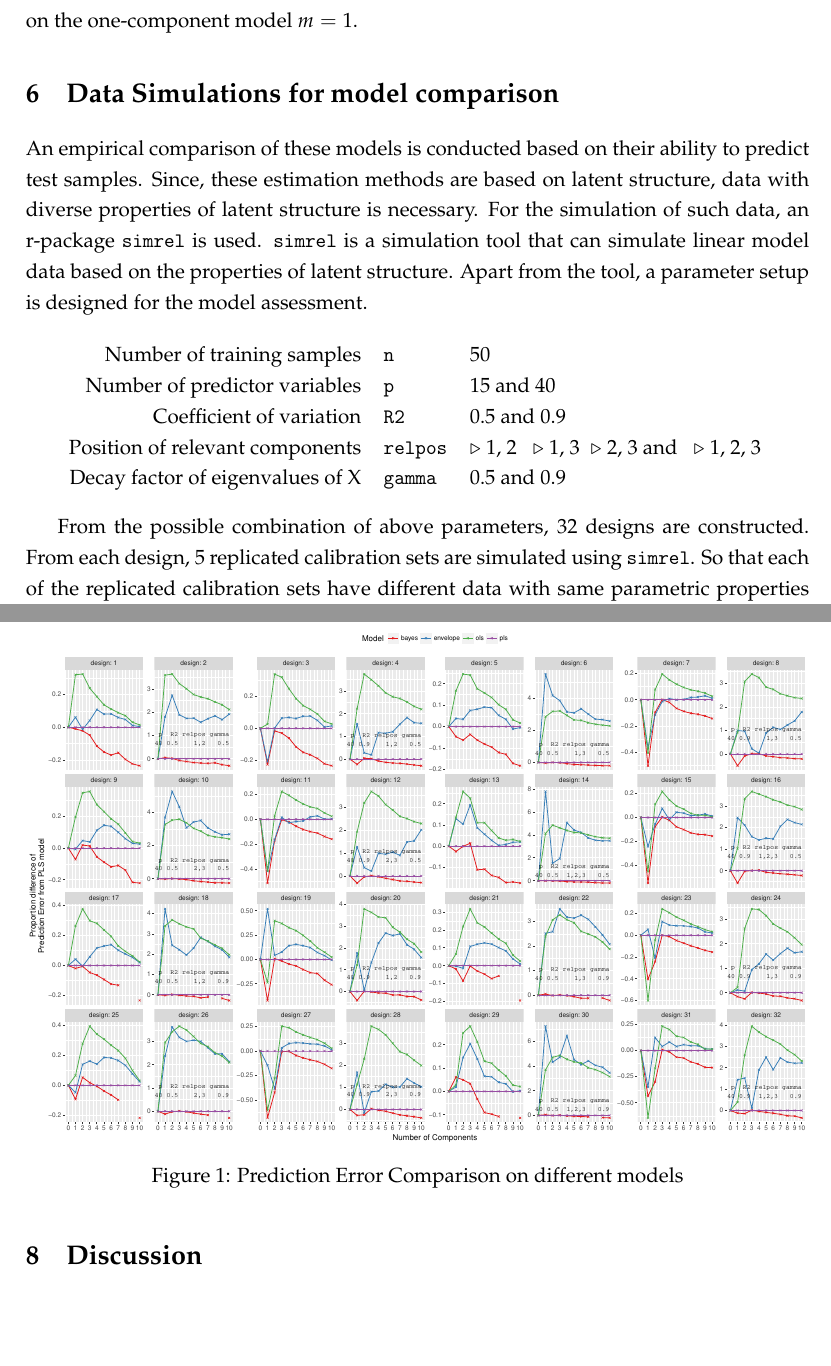
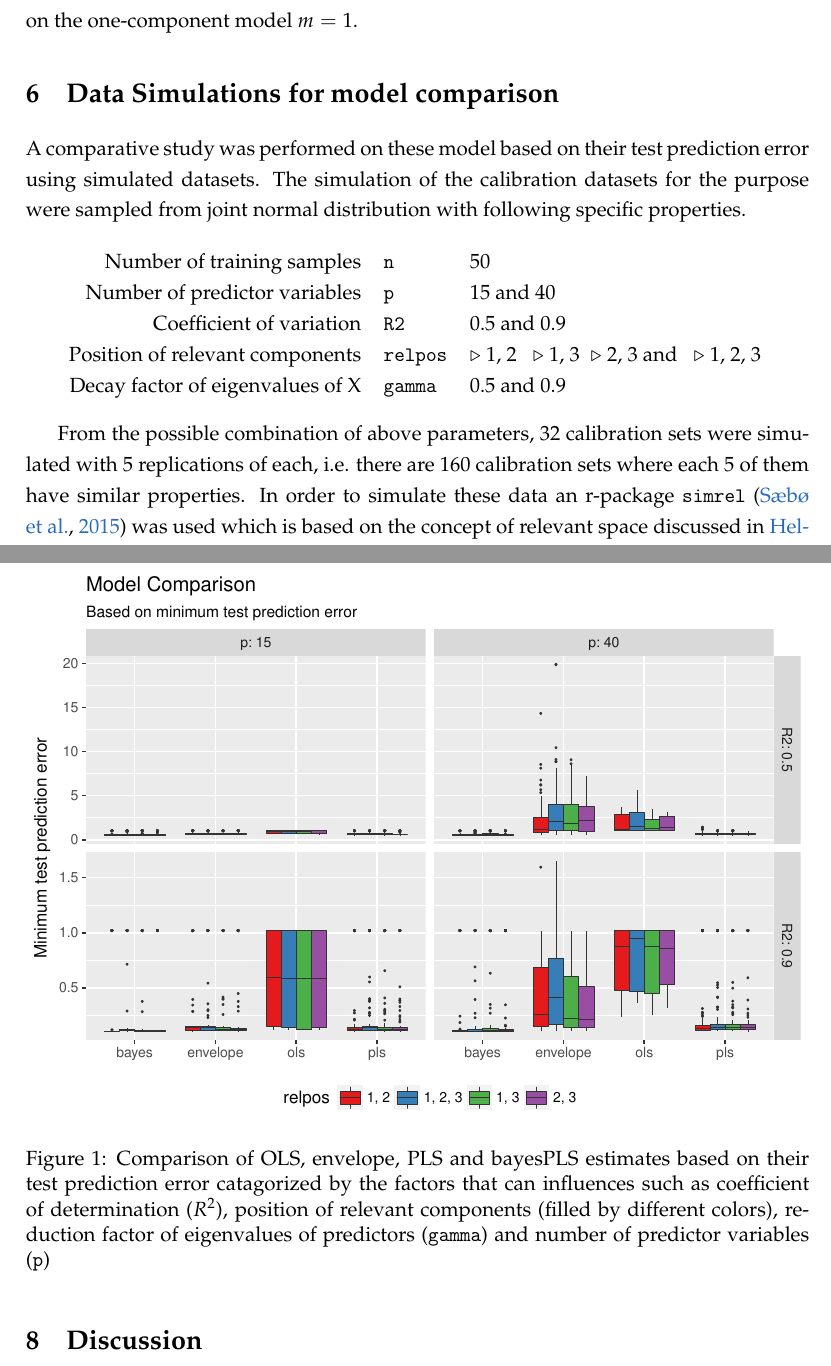
Before and after one commit to therimalaya/model-comparison, a LaTeX paper (model-comparison.tex): two parts of pages 13 and 15 of 18, joined at a grey line, cut so that both start at the same text, the shorter picture padded with empty space. The pictures show the PDF file model-comparison.pdf that the author committed with the source.

Commit message:
Some new changes

```diff
--- a/model-comparison.tex
+++ b/model-comparison.tex
@@ -414,13 +414,7 @@ The less desirable featurs of Bayes-PLS is that it requires very heavy computati
 \section{Data Simulations for model comparison}
 \label{sec:data-simulation}
 
-An empirical comparison of these models is conducted based on their ability to
-predict test samples. Since, these estimation methods are based on latent
-structure, data with diverse properties of latent structure is necessary. For
-the simulation of such data, an r-package {\tt simrel} is used. {\tt simrel} is
-a simulation tool that can simulate linear model data based on the properties of
-latent structure. Apart from the tool, a parameter setup is designed for the
-model assessment.
+A comparative study was performed on these model based on their test prediction error using simulated datasets. The simulation of the calibration datasets for the purpose were sampled from joint normal distribution with following specific properties.
 
 \bigskip
 
@@ -438,6 +432,4 @@ model assessment.
 
 \bigskip
 
-From the possible combination of above parameters, 32 designs are constructed. From each design, 5 replicated calibration sets are simulated using {\tt simrel}. So that each of the replicated calibration sets have different data with same parametric properties (see: Table \ref{tab:design}).
-\begin{center}
-  \begin{longtable}{l|r|r|r|l|r|r||l|r|r|r|l|r|r}
+From the possible combination of above parameters, 32 calibration sets were simulated with 5 replications of each, i.e. there are 160 calibration sets where each 5 of them have similar properties. In order to simulate these data an r-package {\tt simrel} \citep{saebo2015simrel} was used which is based on the concept of relevant space discussed in \citet{helland1994comparison}. Simulation with {\tt simrel} follows --
@@ -444,19 +441,10 @@ From the possible combination of above parameters, 32 designs are constructed. F
+\end{itemize}
+
+For explanation of details, we have chosen Design 5 and Design 28 for further discussions and comparison. These designs retain following properties,
+
+\begin{table}[ht]
+\centering
+\begin{tabularx}{0.8\textwidth}{Xlrr}
   \hline
-    design & n  & p  & R2  & relpos  & gamma & q  & design & n  & p  & R2  & relpos  & gamma & q\\
-    \hline\hline \endhead
-    1      & 50 & 15 & 0.5 & 1, 2    & 0.5   & 15 & 17     & 50 & 15 & 0.5 & 1, 2    & 0.9   & 15\\
-    2      & 50 & 40 & 0.5 & 1, 2    & 0.5   & 40 &  18    & 50 & 40 & 0.5 & 1, 2    & 0.9   & 40\\
-    3      & 50 & 15 & 0.9 & 1, 2    & 0.5   & 15 &  19    & 50 & 15 & 0.9 & 1, 2    & 0.9   & 15\\
-    4      & 50 & 40 & 0.9 & 1, 2    & 0.5   & 40 &  20    & 50 & 40 & 0.9 & 1, 2    & 0.9   & 40\\
-    5      & 50 & 15 & 0.5 & 1, 3    & 0.5   & 15 &  21    & 50 & 15 & 0.5 & 1, 3    & 0.9   & 15\\
-    6      & 50 & 40 & 0.5 & 1, 3    & 0.5   & 40 &  22    & 50 & 40 & 0.5 & 1, 3    & 0.9   & 40\\
-    7      & 50 & 15 & 0.9 & 1, 3    & 0.5   & 15 &  23    & 50 & 15 & 0.9 & 1, 3    & 0.9   & 15\\
-    8      & 50 & 40 & 0.9 & 1, 3    & 0.5   & 40 &  24    & 50 & 40 & 0.9 & 1, 3    & 0.9   & 40\\
-    9      & 50 & 15 & 0.5 & 2, 3    & 0.5   & 15 &  25    & 50 & 15 & 0.5 & 2, 3    & 0.9   & 15\\
-    10     & 50 & 40 & 0.5 & 2, 3    & 0.5   & 40 &  26    & 50 & 40 & 0.5 & 2, 3    & 0.9   & 40\\
-    11     & 50 & 15 & 0.9 & 2, 3    & 0.5   & 15 &  27    & 50 & 15 & 0.9 & 2, 3    & 0.9   & 15\\
-    12     & 50 & 40 & 0.9 & 2, 3    & 0.5   & 40 &  28    & 50 & 40 & 0.9 & 2, 3    & 0.9   & 40\\
-    13     & 50 & 15 & 0.5 & 1, 2, 3 & 0.5   & 15 &  29    & 50 & 15 & 0.5 & 1, 2, 3 & 0.9   & 15\\
-    14     & 50 & 40 & 0.5 & 1, 2, 3 & 0.5   & 40 &  30    & 50 & 40 & 0.5 & 1, 2, 3 & 0.9   & 40\\
-    15     & 50 & 15 & 0.9 & 1, 2, 3 & 0.5   & 15 &  31    & 50 & 15 & 0.9 & 1, 2, 3 & 0.9   & 15\\
-    16     & 50 & 40 & 0.9 & 1, 2, 3 & 0.5   & 40 &  32    & 50 & 40 & 0.9 & 1, 2, 3 & 0.9   & 40\\
+                                  &              & Design 5 & Design 28 \\
+  \hline\hline
@@ -462,0 +454 @@ From the possible combination of above parameters, 32 designs are constructed. F
+  Position of relevant components & {\tt relpos} & 1, 3     & 2, 3 \\
@@ -465,6 +458,7 @@ From the possible combination of above parameters, 32 designs are constructed. F
-    \label{tab:design}
-  \end{longtable}
-\end{center}
+\end{tabularx}
+\caption{Properties of selected calibration set}
+\label{tab:selected-design}
+\end{table}
 
 \section{Systematic comparisons}
 A systematic comparison among the model is made on the basis of their ability to predict test samples measured by the average test prediction error over different calibration datasets. The error is calculated as,
@@ -484,10 +478,15 @@ Furthermore, the decay factor of eigenvalues of predictor variables and the posi
 
 \begin{figure}[H]
   \centering
-  \includegraphics[width = \textwidth]{figure/prediction-error-pls.pdf}
-  \caption{Prediction Error Comparison of different models with respect to PLS model}
+  \includegraphics[width = \textwidth]{figure/boxplots.pdf}
+  \caption{Comparison of OLS, envelope, PLS and bayesPLS estimates based on
+    their test prediction error catagorized by the factors that can influences
+    such as coefficient of determination ($R^2$), position of relevant
+    components (filled by different colors), reduction factor of eigenvalues of
+    predictors ({\tt gamma}) and number of predictor variables ({\tt p})}
   \label{fig:pred-error-plot}
 \end{figure}
+
 
 % Solve/Raju: Det er flere estimatorer som det kan v\ae re interessant \aa\ sammenligne her. F\o rst gj\o r MSEP-plott for utvalgte parametersettinger med vanlig PLS, Bayes PLS, muligens SPLS av Chun \& Keles (2010)  (Se R-pakken p\aa\ cran.r-project.org/web/packages/spls.) og maximum likelihood estimatoren (hvis det er mulig \aa\ trekke den ut fra MATLAB-pakken i Cook et al (2014)). Ta med alle metodene i samme plot.
 
```
Also changed, not shown: figure/prediction-error-pls.pdf (deleted), model-comparison.pdf, model-comparison.tex (13 more changed lines). Lines whose indentation alone changed are shown as unchanged.
